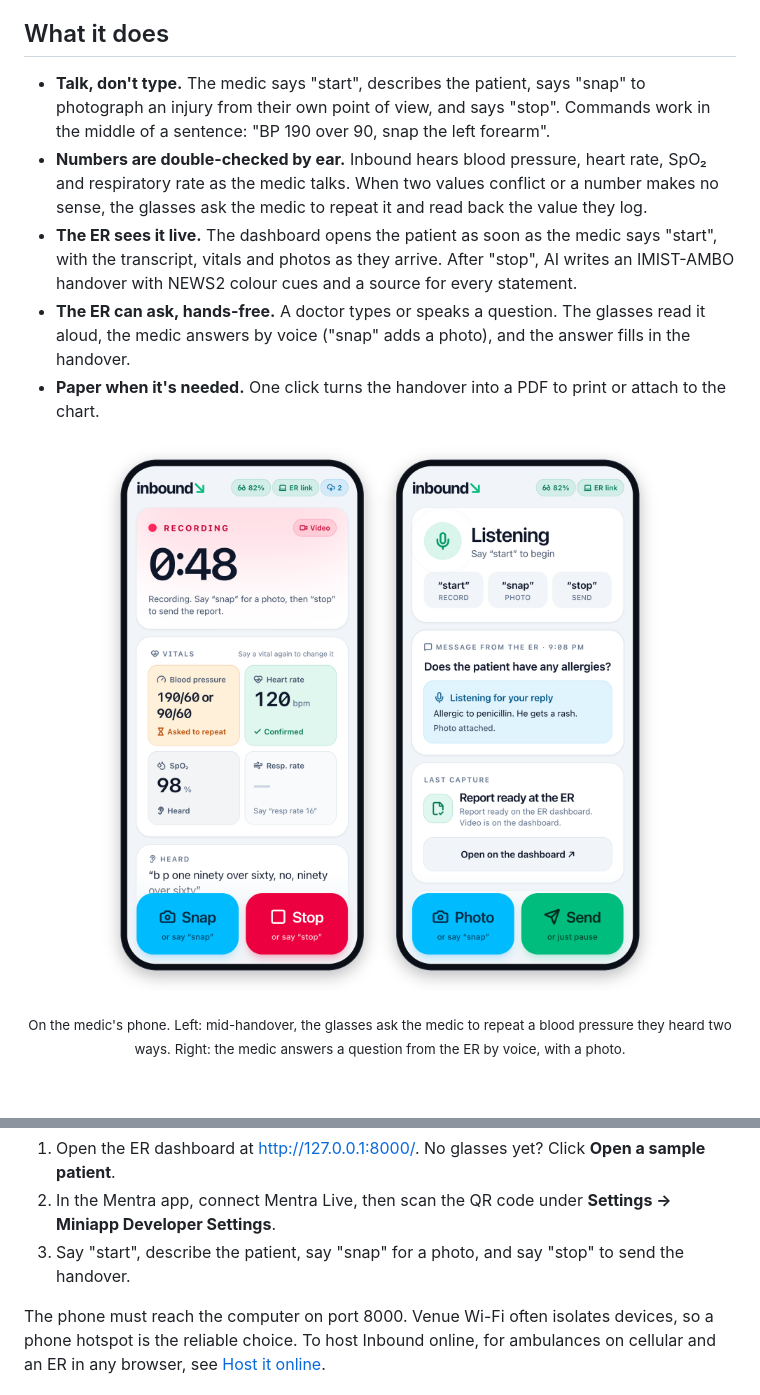
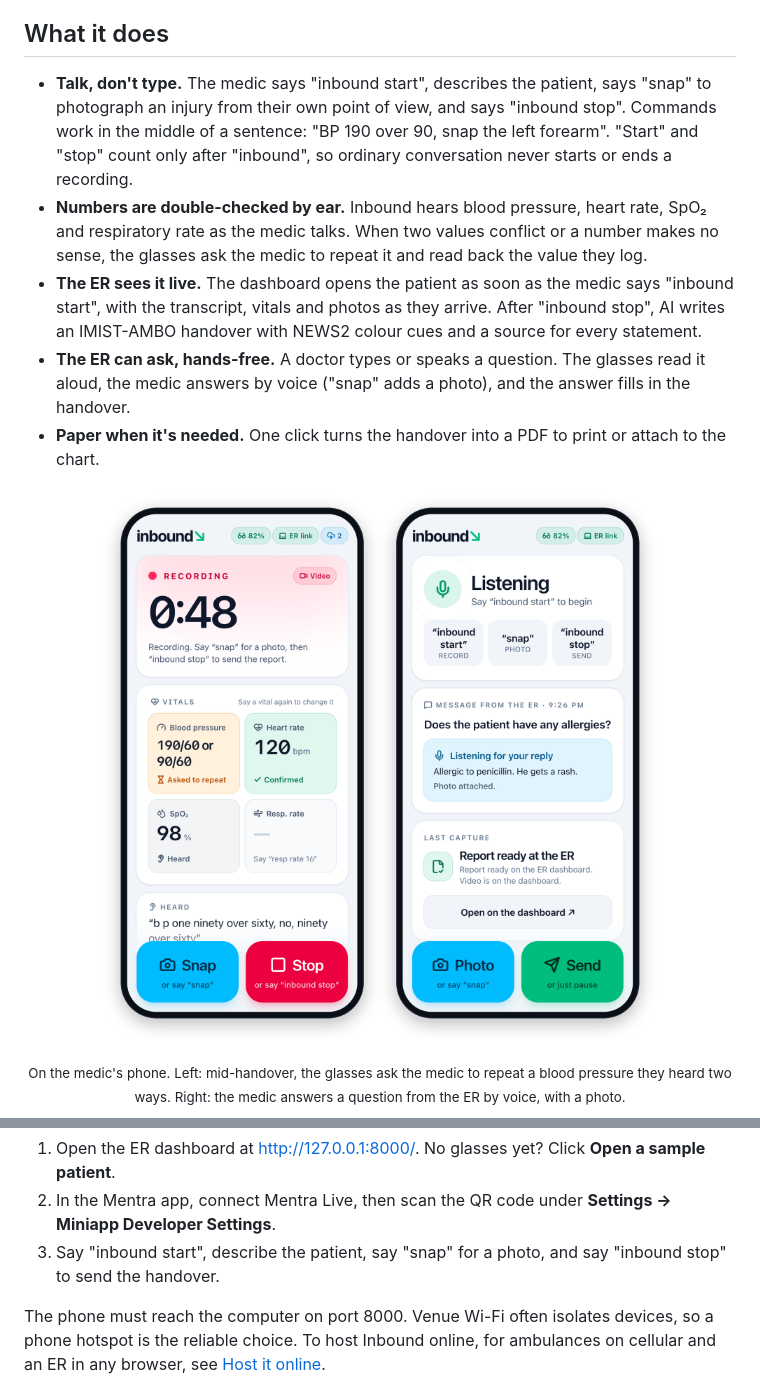
Before and after one commit to dyauskonai/Inbound, a Markdown page: README.md, 2 parts joined by grey strips. Drawn GitHub-style; pictures changed too: docs/images/miniapp.png; blank space fills up the shorter version.

```diff
--- a/README.md
+++ b/README.md
@@ -34,9 +34,9 @@ Inbound lets the paramedic hand over without using their hands, and gives the ER
 
 ## What it does
 
-- **Talk, don't type.** The medic says "start", describes the patient, says "snap" to photograph an injury from their own point of view, and says "stop". Commands work in the middle of a sentence: "BP 190 over 90, snap the left forearm".
+- **Talk, don't type.** The medic says "inbound start", describes the patient, says "snap" to photograph an injury from their own point of view, and says "inbound stop". Commands work in the middle of a sentence: "BP 190 over 90, snap the left forearm". "Start" and "stop" count only after "inbound", so ordinary conversation never starts or ends a recording.
 - **Numbers are double-checked by ear.** Inbound hears blood pressure, heart rate, SpO₂ and respiratory rate as the medic talks. When two values conflict or a number makes no sense, the glasses ask the medic to repeat it and read back the value they log.
-- **The ER sees it live.** The dashboard opens the patient as soon as the medic says "start", with the transcript, vitals and photos as they arrive. After "stop", AI writes an IMIST-AMBO handover with NEWS2 colour cues and a source for every statement.
+- **The ER sees it live.** The dashboard opens the patient as soon as the medic says "inbound start", with the transcript, vitals and photos as they arrive. After "inbound stop", AI writes an IMIST-AMBO handover with NEWS2 colour cues and a source for every statement.
 - **The ER can ask, hands-free.** A doctor types or speaks a question. The glasses read it aloud, the medic answers by voice ("snap" adds a photo), and the answer fills in the handover.
 - **Paper when it's needed.** One click turns the handover into a PDF to print or attach to the chart.
 
@@ -143,7 +143,7 @@ bun run dev                          # prints a QR code for the Mentra app
 
 1. Open the ER dashboard at <http://127.0.0.1:8000/>. No glasses yet? Click **Open a sample patient**.
 2. In the Mentra app, connect Mentra Live, then scan the QR code under **Settings → Miniapp Developer Settings**.
-3. Say "start", describe the patient, say "snap" for a photo, and say "stop" to send the handover.
+3. Say "inbound start", describe the patient, say "snap" for a photo, and say "inbound stop" to send the handover.
 
 The phone must reach the computer on port 8000. Venue Wi-Fi often isolates devices, so a phone hotspot is the reliable choice. To host Inbound online, for ambulances on cellular and an ER in any browser, see [Host it online](DEVELOPMENT.md#host-it-online).
 
```
Also changed, not shown: other parts of README.md (+2 -2 lines), DEVELOPMENT.md (+5 -5 lines), 15 other files.
